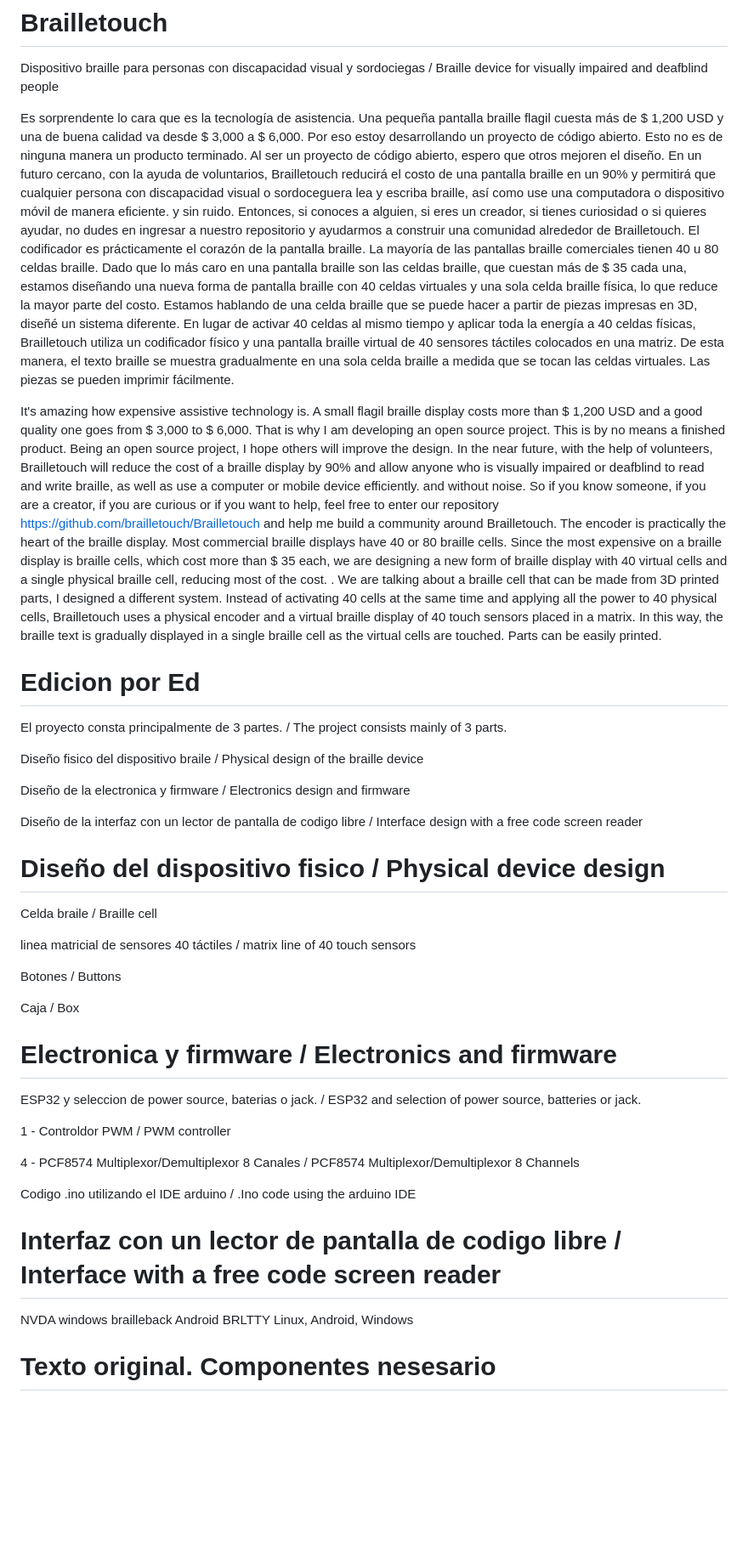
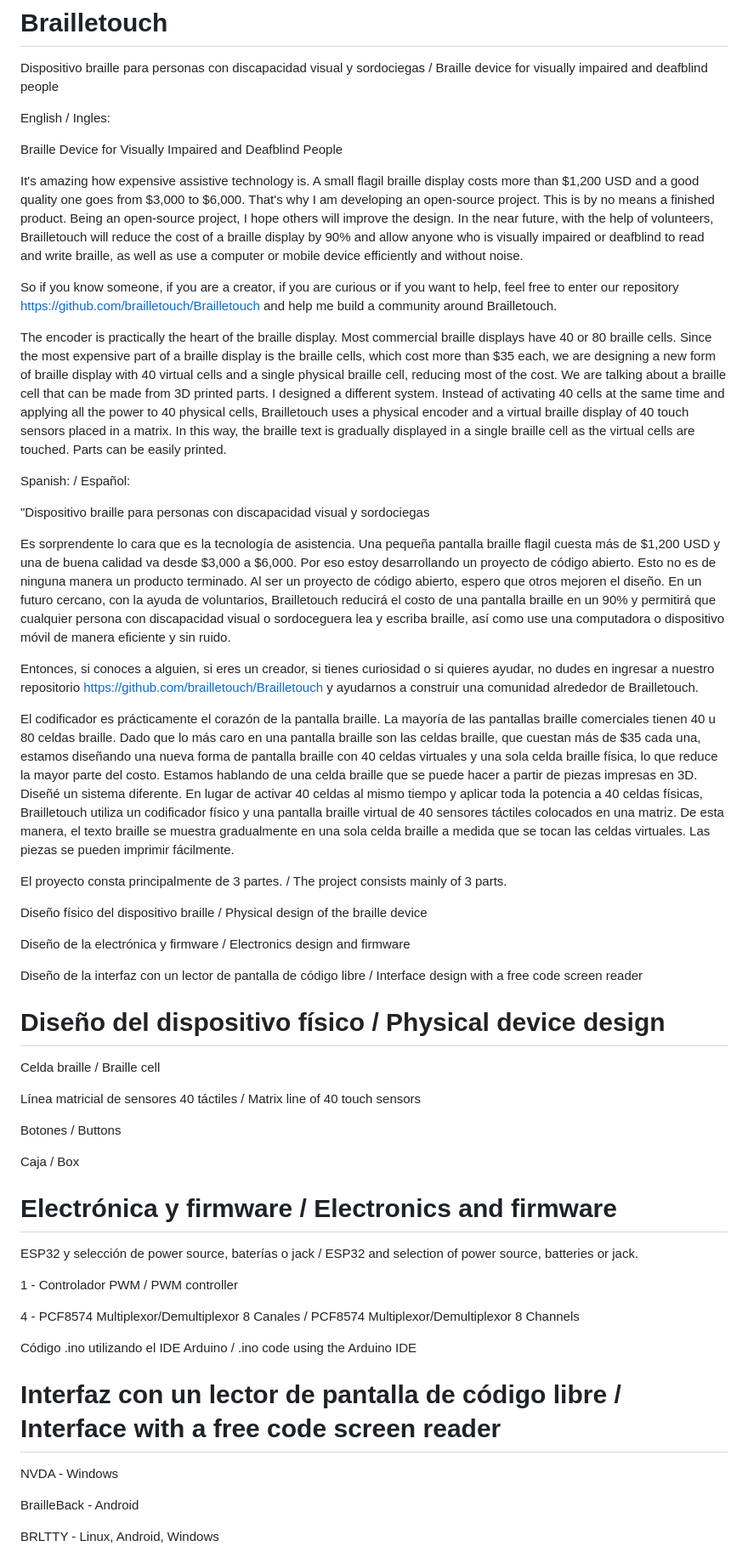
Before and after one commit to brailletouch/Brailletouch, a Markdown page: README.md, the part around one of its changes. Shown at 85% size. Rendered like a GitHub page; blank space fills up the shorter version.

```diff
--- a/README.md
+++ b/README.md
@@ -2,49 +2,59 @@
 # Brailletouch
   Dispositivo braille para personas con discapacidad visual y sordociegas / Braille device for visually impaired and deafblind people
 
-Es sorprendente lo cara que es la tecnología de asistencia. Una pequeña pantalla braille flagil cuesta más de $ 1,200 USD y una de buena calidad va desde $ 3,000 a $ 6,000. Por eso estoy desarrollando un proyecto de código abierto. Esto no es de ninguna manera un producto terminado. Al ser un proyecto de código abierto, espero que otros mejoren el diseño. En un futuro cercano, con la ayuda de voluntarios, Brailletouch reducirá el costo de una pantalla braille en un 90% y permitirá que cualquier persona con discapacidad visual o sordoceguera lea y escriba braille, así como use una computadora o dispositivo móvil de manera eficiente. y sin ruido. Entonces, si conoces a alguien, si eres un creador, si tienes curiosidad o si quieres ayudar, no dudes en ingresar a nuestro repositorio y ayudarmos a construir una comunidad alrededor de Brailletouch.
-El codificador es prácticamente el corazón de la pantalla braille. La mayoría de las pantallas braille comerciales tienen 40 u 80 celdas braille. Dado que lo más caro en una pantalla braille son las celdas braille, que cuestan más de $ 35 cada una, estamos diseñando una nueva forma de pantalla braille con 40 celdas virtuales y una sola celda braille física, lo que reduce la mayor parte del costo. Estamos hablando de una celda braille que se puede hacer a partir de piezas impresas en 3D, diseñé un sistema diferente. En lugar de activar 40 celdas al mismo tiempo y aplicar toda la energía a 40 celdas físicas, Brailletouch utiliza un codificador físico y una pantalla braille virtual de 40 sensores táctiles colocados en una matriz. De esta manera, el texto braille se muestra gradualmente en una sola celda braille a medida que se tocan las celdas virtuales. Las piezas se pueden imprimir fácilmente.
+English / Ingles:
 
-It's amazing how expensive assistive technology is. A small flagil braille display costs more than $ 1,200 USD and a good quality one goes from $ 3,000 to $ 6,000. That is why I am developing an open source project. This is by no means a finished product. Being an open source project, I hope others will improve the design. In the near future, with the help of volunteers, Brailletouch will reduce the cost of a braille display by 90% and allow anyone who is visually impaired or deafblind to read and write braille, as well as use a computer or mobile device efficiently. and without noise. So if you know someone, if you are a creator, if you are curious or if you want to help, feel free to enter our repository https://github.com/brailletouch/Brailletouch and help me build a community around Brailletouch.
-The encoder is practically the heart of the braille display. Most commercial braille displays have 40 or 80 braille cells. Since the most expensive on a braille display is braille cells, which cost more than $ 35 each, we are designing a new form of braille display with 40 virtual cells and a single physical braille cell, reducing most of the cost. . We are talking about a braille cell that can be made from 3D printed parts, I designed a different system. Instead of activating 40 cells at the same time and applying all the power to 40 physical cells, Brailletouch uses a physical encoder and a virtual braille display of 40 touch sensors placed in a matrix. In this way, the braille text is gradually displayed in a single braille cell as the virtual cells are touched. Parts can be easily printed.
+Braille Device for Visually Impaired and Deafblind People
 
-# Edicion por Ed
-  El proyecto consta principalmente de 3 partes. / The project consists mainly of 3 parts.
+It's amazing how expensive assistive technology is. A small flagil braille display costs more than $1,200 USD and a good quality one goes from $3,000 to $6,000. That's why I am developing an open-source project. This is by no means a finished product. Being an open-source project, I hope others will improve the design. In the near future, with the help of volunteers, Brailletouch will reduce the cost of a braille display by 90% and allow anyone who is visually impaired or deafblind to read and write braille, as well as use a computer or mobile device efficiently and without noise.
 
-  Diseño fisico del dispositivo braile / Physical design of the braille device
+So if you know someone, if you are a creator, if you are curious or if you want to help, feel free to enter our repository https://github.com/brailletouch/Brailletouch and help me build a community around Brailletouch.
 
-  Diseño de la electronica y firmware / Electronics design and firmware
-
-  Diseño de la interfaz con un lector de pantalla de codigo libre / Interface design with a free code screen reader
-
-# Diseño del dispositivo fisico / Physical device design
+The encoder is practically the heart of the braille display. Most commercial braille displays have 40 or 80 braille cells. Since the most expensive part of a braille display is the braille cells, which cost more than $35 each, we are designing a new form of braille display with 40 virtual cells and a single physical braille cell, reducing most of the cost. We are talking about a braille cell that can be made from 3D printed parts. I designed a different system. Instead of activating 40 cells at the same time and applying all the power to 40 physical cells, Brailletouch uses a physical encoder and a virtual braille display of 40 touch sensors placed in a matrix. In this way, the braille text is gradually displayed in a single braille cell as the virtual cells are touched. Parts can be easily printed.
 
 
 
-  Celda braile / Braille cell
+Spanish: / Español:
+
+"Dispositivo braille para personas con discapacidad visual y sordociegas
+
+Es sorprendente lo cara que es la tecnología de asistencia. Una pequeña pantalla braille flagil cuesta más de $1,200 USD y una de buena calidad va desde $3,000 a $6,000. Por eso estoy desarrollando un proyecto de código abierto. Esto no es de ninguna manera un producto terminado. Al ser un proyecto de código abierto, espero que otros mejoren el diseño. En un futuro cercano, con la ayuda de voluntarios, Brailletouch reducirá el costo de una pantalla braille en un 90% y permitirá que cualquier persona con discapacidad visual o sordoceguera lea y escriba braille, así como use una computadora o dispositivo móvil de manera eficiente y sin ruido.
+
+Entonces, si conoces a alguien, si eres un creador, si tienes curiosidad o si quieres ayudar, no dudes en ingresar a nuestro repositorio https://github.com/brailletouch/Brailletouch y ayudarnos a construir una comunidad alrededor de Brailletouch.
+
+El codificador es prácticamente el corazón de la pantalla braille. La mayoría de las pantallas braille comerciales tienen 40 u 80 celdas braille. Dado que lo más caro en una pantalla braille son las celdas braille, que cuestan más de $35 cada una, estamos diseñando una nueva forma de pantalla braille con 40 celdas virtuales y una sola celda braille física, lo que reduce la mayor parte del costo. Estamos hablando de una celda braille que se puede hacer a partir de piezas impresas en 3D. Diseñé un sistema diferente. En lugar de activar 40 celdas al mismo tiempo y aplicar toda la potencia a 40 celdas físicas, Brailletouch utiliza un codificador físico y una pantalla braille virtual de 40 sensores táctiles colocados en una matriz. De esta manera, el texto braille se muestra gradualmente en una sola celda braille a medida que se tocan las celdas virtuales. Las piezas se pueden imprimir fácilmente.
 
 
+El proyecto consta principalmente de 3 partes. / The project consists mainly of 3 parts.
 
-  linea matricial de sensores 40 táctiles / matrix line of 40 touch sensors
+Diseño físico del dispositivo braille / Physical design of the braille device
 
-  Botones / Buttons
+Diseño de la electrónica y firmware / Electronics design and firmware
 
-  Caja / Box
+Diseño de la interfaz con un lector de pantalla de código libre / Interface design with a free code screen reader
 
-# Electronica y firmware / Electronics and firmware
-  ESP32 y seleccion de power source, baterias o jack. / ESP32 and selection of power source, batteries or jack.
+# Diseño del dispositivo físico / Physical device design
+Celda braille / Braille cell
 
-1 - Controldor  PWM / PWM controller
+Línea matricial de sensores 40 táctiles / Matrix line of 40 touch sensors
+
+Botones / Buttons
+
+Caja / Box
+
+# Electrónica y firmware / Electronics and firmware
+ESP32 y selección de power source, baterías o jack / ESP32 and selection of power source, batteries or jack.
+
+1 - Controlador PWM / PWM controller
 
 4 - PCF8574 Multiplexor/Demultiplexor 8 Canales / PCF8574 Multiplexor/Demultiplexor 8 Channels
 
-  Codigo .ino utilizando el IDE arduino / .Ino code using the arduino IDE
+Código .ino utilizando el IDE Arduino / .ino code using the Arduino IDE
 
-# Interfaz con un lector de pantalla de codigo libre / Interface with a free code screen reader
-  NVDA             windows
-  brailleback      Android
-  BRLTTY           Linux, Android, Windows
+# Interfaz con un lector de pantalla de código libre / Interface with a free code screen reader
+NVDA - Windows
 
+BrailleBack - Android
 
-# Texto original. Componentes nesesario
+BRLTTY - Linux, Android, Windows
 
```
Also changed, not shown: other parts of README.md (+13 -18 lines).
